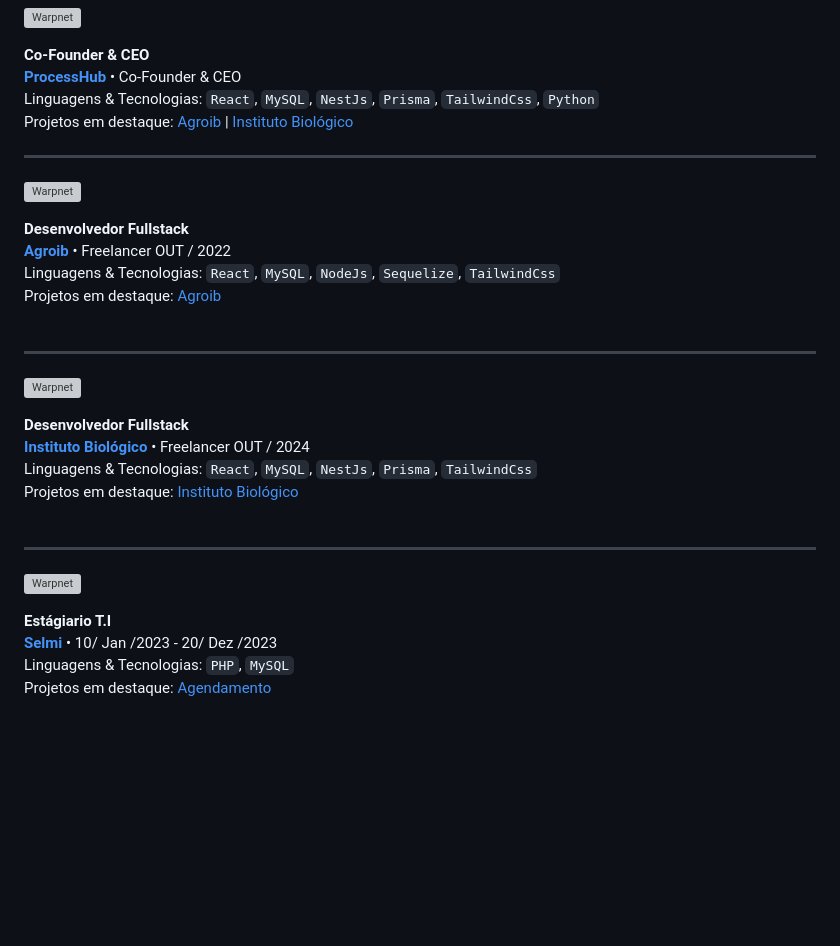
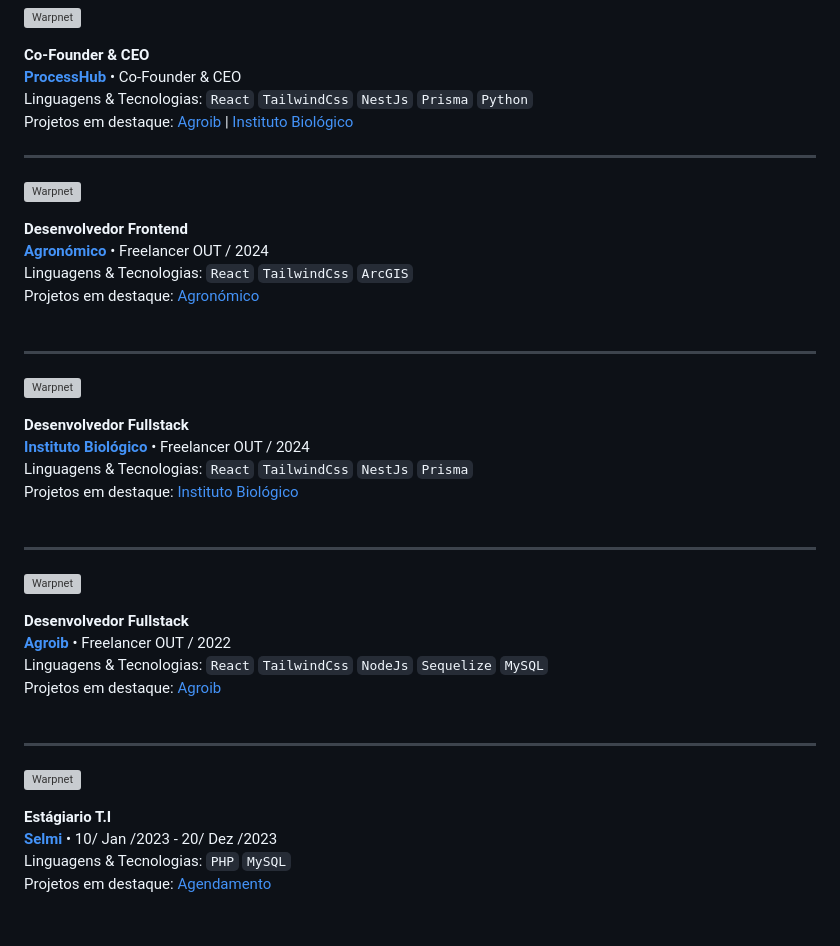
Before and after one commit to LuisSilvah/LuisSilvah, a Markdown page: README.md, the part around the change printed below. Drawn GitHub-style; blank space fills up the shorter version; grey boxes are pictures that could not be loaded.

Commit message:
experiencias

```diff
--- a/README.md
+++ b/README.md
@@ -76,7 +76,7 @@ class AboutMe extends Developer {
 
 **Co-Founder & CEO** \
 [**ProcessHub**]() • Co-Founder & CEO \
-Linguagens & Tecnologias: `React`, `MySQL`, `NestJs`, `Prisma`, `TailwindCss`, `Python`\
+Linguagens & Tecnologias: `React` `TailwindCss` `NestJs` `Prisma` `Python`\
 Projetos em destaque: [Agroib](https://agroib.proceshub.com/) | [Instituto Biológico](https://instituto.proceshub.com/)
 <br/>
 
@@ -86,18 +86,28 @@ Projetos em destaque: [Agroib](https://agroib.proceshub.com/) | [Instituto Biol
 
-**Desenvolvedor Fullstack** \
-[**Agroib**](https://agroib.proceshub.com/) • Freelancer OUT / 2022 \
-Linguagens & Tecnologias: `React`, `MySQL`, `NodeJs`, `Sequelize`, `TailwindCss`\
-Projetos em destaque: [Agroib](https://agroib.proceshub.com/) \
+**Desenvolvedor Frontend** \
+[**Agronómico**]() • Freelancer OUT / 2024 \
+Linguagens & Tecnologias: `React` `TailwindCss` `ArcGIS`\
+Projetos em destaque: [Agronómico]() \
 <br/>
 
-<hr/>
+<hr />
 
 [<img align="left" height="94px" width="100px" alt="Warpnet" src="https://github.com/LuisSilvah/LuisSilvah/assets/79490427/f0cb7659-66a7-42e5-9943-8e4438e6c209"/>](https://instituto.proceshub.com/)
 
 **Desenvolvedor Fullstack** \
 [**Instituto Biológico**](https://instituto.proceshub.com/) • Freelancer OUT / 2024 \
-Linguagens & Tecnologias: `React`, `MySQL`, `NestJs`, `Prisma`, `TailwindCss`\
+Linguagens & Tecnologias: `React` `TailwindCss` `NestJs` `Prisma`\
 Projetos em destaque: [Instituto Biológico](https://instituto.proceshub.com/) \
+<br/>
+
+<hr/>
+
+[<img align="left" height="94px" width="100px" alt="Warpnet" src="https://github.com/LuisSilvah/LuisSilvah/assets/79490427/73b492c1-1b9c-4f81-a8e8-65a50cb3f425"/>](https://agroib.proceshub.com/)
+
+**Desenvolvedor Fullstack** \
+[**Agroib**](https://agroib.proceshub.com/) • Freelancer OUT / 2022 \
+Linguagens & Tecnologias: `React` `TailwindCss` `NodeJs` `Sequelize` `MySQL`\
+Projetos em destaque: [Agroib](https://agroib.proceshub.com/) \
 <br/>
 
 <hr/>
@@ -106,6 +116,6 @@ Projetos em destaque: [Instituto Biológico](https://instituto.proceshub.com/) \
 
 **Estágiario T.I** \
 [**Selmi**](https://www.selmi.com.br/) • 10/ Jan /2023 - 20/ Dez /2023 \
-Linguagens & Tecnologias: `PHP`, `MySQL`\
+Linguagens & Tecnologias: `PHP` `MySQL`\
 Projetos em destaque: [Agendamento]() \
 <br/>
```
Also changed, not shown: other parts of README.md (+1 -1 lines).
